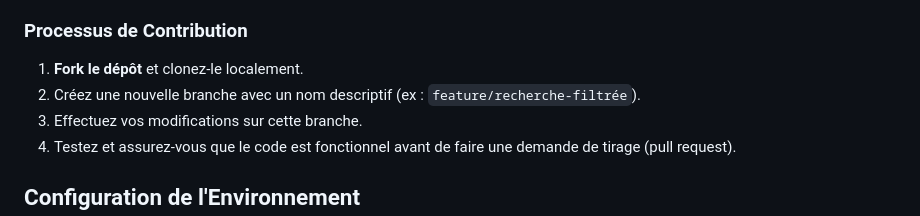
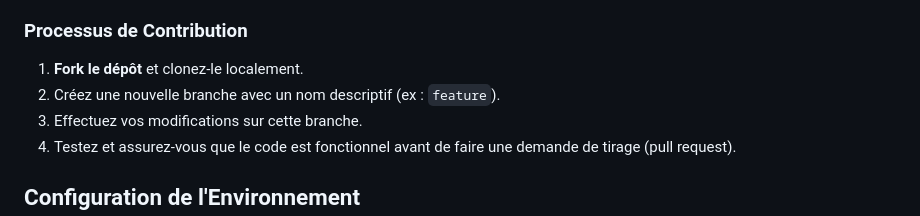
Before and after one commit to Chromared/bookfind, a Markdown page: CONTRIBUTING.md, the part around the change. Drawn GitHub-style.

```diff
--- a/CONTRIBUTING.md
+++ b/CONTRIBUTING.md
@@ -29,7 +29,7 @@ Ce projet adhère à un [Code de Conduite](CODE_OF_CONDUCT.md) afin de garantir
 ### Processus de Contribution
 
 1. **Fork le dépôt** et clonez-le localement.
-2. Créez une nouvelle branche avec un nom descriptif (ex : `feature/recherche-filtrée`).
+2. Créez une nouvelle branche avec un nom descriptif (ex : `feature`).
 3. Effectuez vos modifications sur cette branche.
 4. Testez et assurez-vous que le code est fonctionnel avant de faire une demande de tirage (pull request).
 
```
